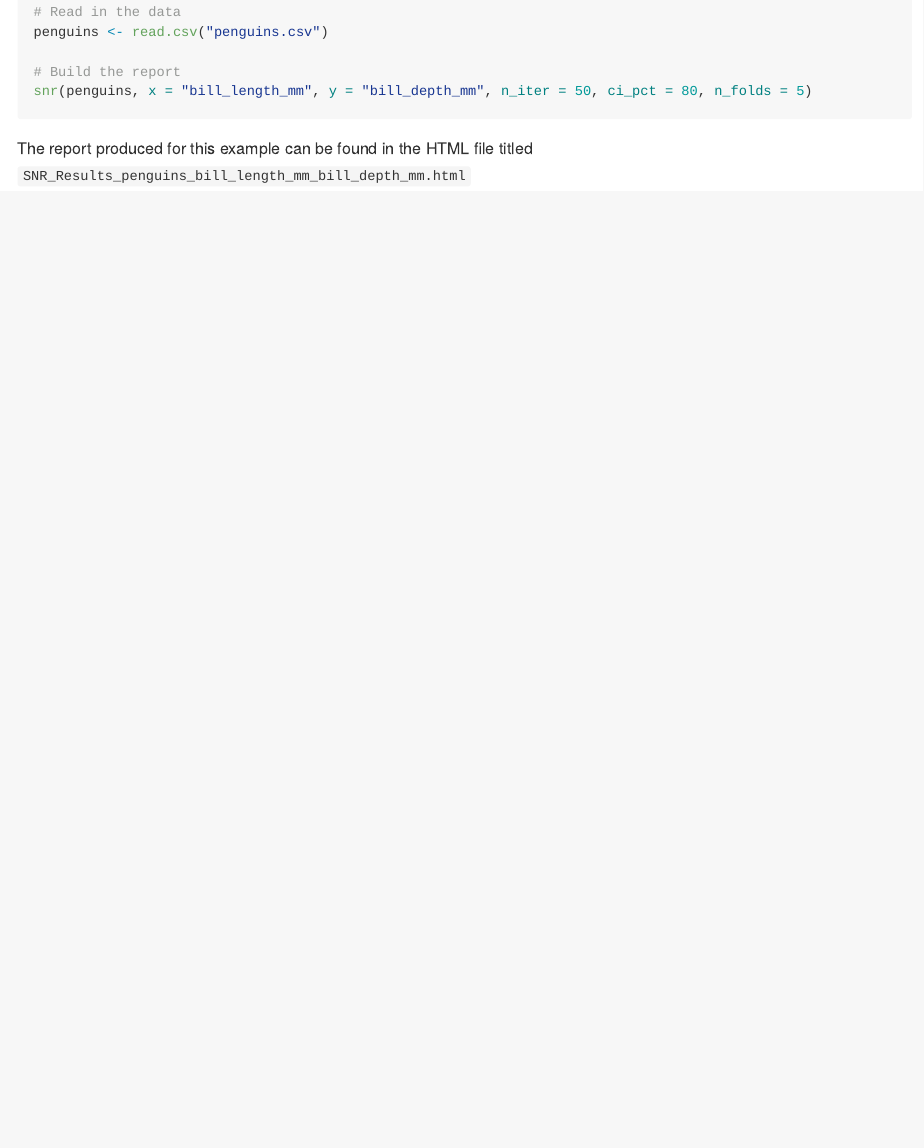
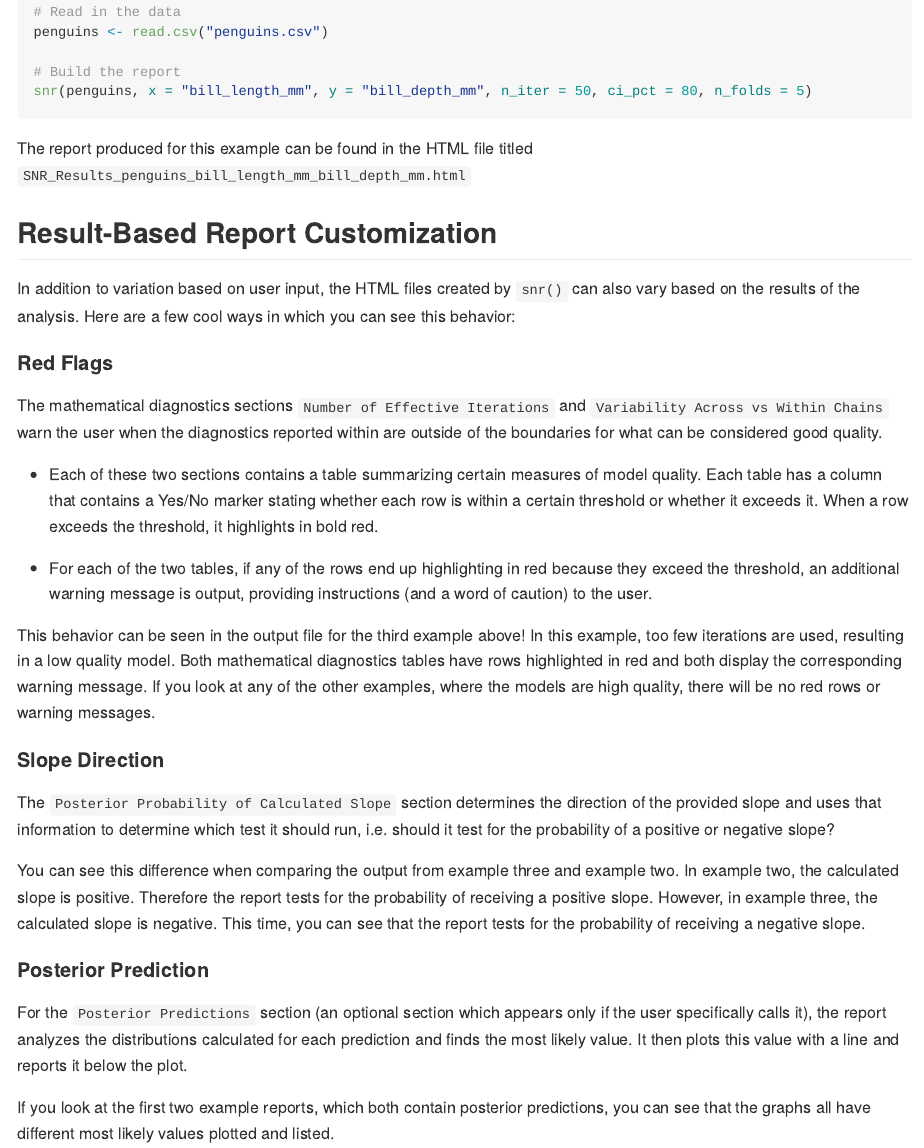
Before and after one commit to mariumtapal/bayes-regression-report, an R Markdown document (README.Rmd): the page in a window 1100 px wide, from 4100 px down. The pictures show the output file README.md that the author committed with the source, drawn offline in the style of GitHub.

Commit message:
added more to README

````diff
--- a/README.Rmd
+++ b/README.Rmd
@@ -169,3 +169,30 @@ snr(penguins, x = "bill_length_mm", y = "bill_depth_mm", n_iter = 50, ci_pct = 8
 ```
 
 The report produced for this example can be found in the HTML file titled `SNR_Results_penguins_bill_length_mm_bill_depth_mm.html`
+
+
+## Result-Based Report Customization
+
+In addition to variation based on user input, the HTML files created by `snr()` can also vary based on the results of the analysis. Here are a few cool ways in which you can see this behavior:
+
+#### Red Flags
+
+The mathematical diagnostics sections `Number of Effective Iterations` and `Variability Across vs Within Chains` warn the user when the diagnostics reported within are outside of the boundaries for what can be considered good quality.
+
+* Each of these two sections contains a table summarizing certain measures of model quality. Each table has a column that contains a Yes/No marker stating whether each row is within a certain threshold or whether it exceeds it. When a row exceeds the threshold, it highlights in bold red.
+
+* For each of the two tables, if any of the rows end up highlighting in red because they exceed the threshold, an additional warning message is output, providing instructions (and a word of caution) to the user.
+
+This behavior can be seen in the output file for the third example above! In this example, too few iterations are used, resulting in a low quality model. Both mathematical diagnostics tables have rows highlighted in red and both display the corresponding warning message. If you look at any of the other examples, where the models are high quality, there will be no red rows or warning messages.
+
+#### Slope Direction
+
+The `Posterior Probability of Calculated Slope` section determines the direction of the provided slope and uses that information to determine which test it should run, i.e. should it test for the probability of a positive or negative slope?
+
+You can see this difference when comparing the output from example three and example two. In example two, the calculated slope is positive. Therefore the report tests for the probability of receiving a positive slope. However, in example three, the calculated slope is negative. This time, you can see that the report tests for the probability of receiving a negative slope.
+
+#### Posterior Prediction
+
+For the `Posterior Predictions` section (an optional section which appears only if the user specifically calls it), the report analyzes the distributions calculated for each prediction and finds the most likely value. It then plots this value with a line and reports it below the plot.
+
+If you look at the first two example reports, which both contain posterior predictions, you can see that the graphs all have different most likely values plotted and listed.
````
Also changed, not shown: Images/hex.png, README.md, 1 other file.
